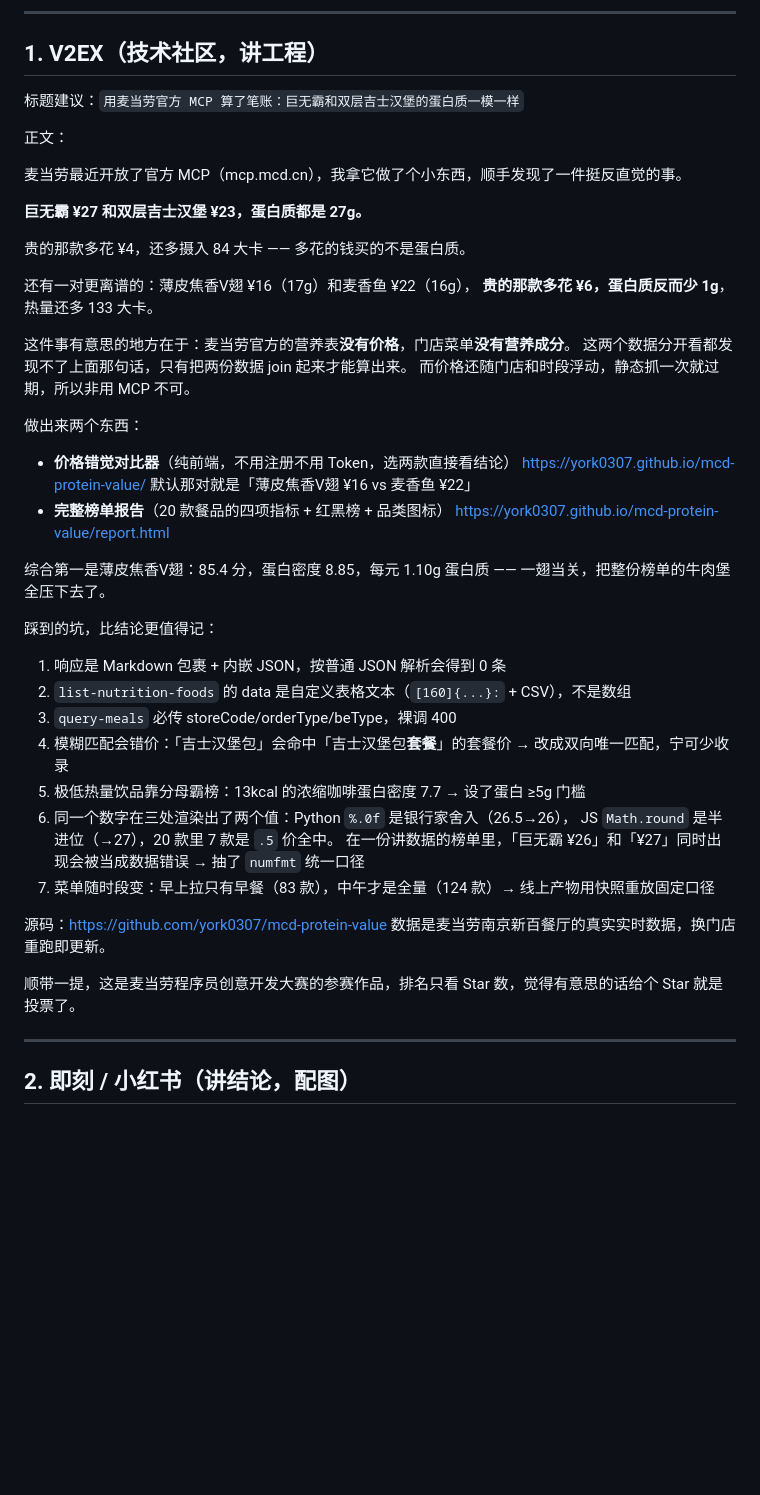
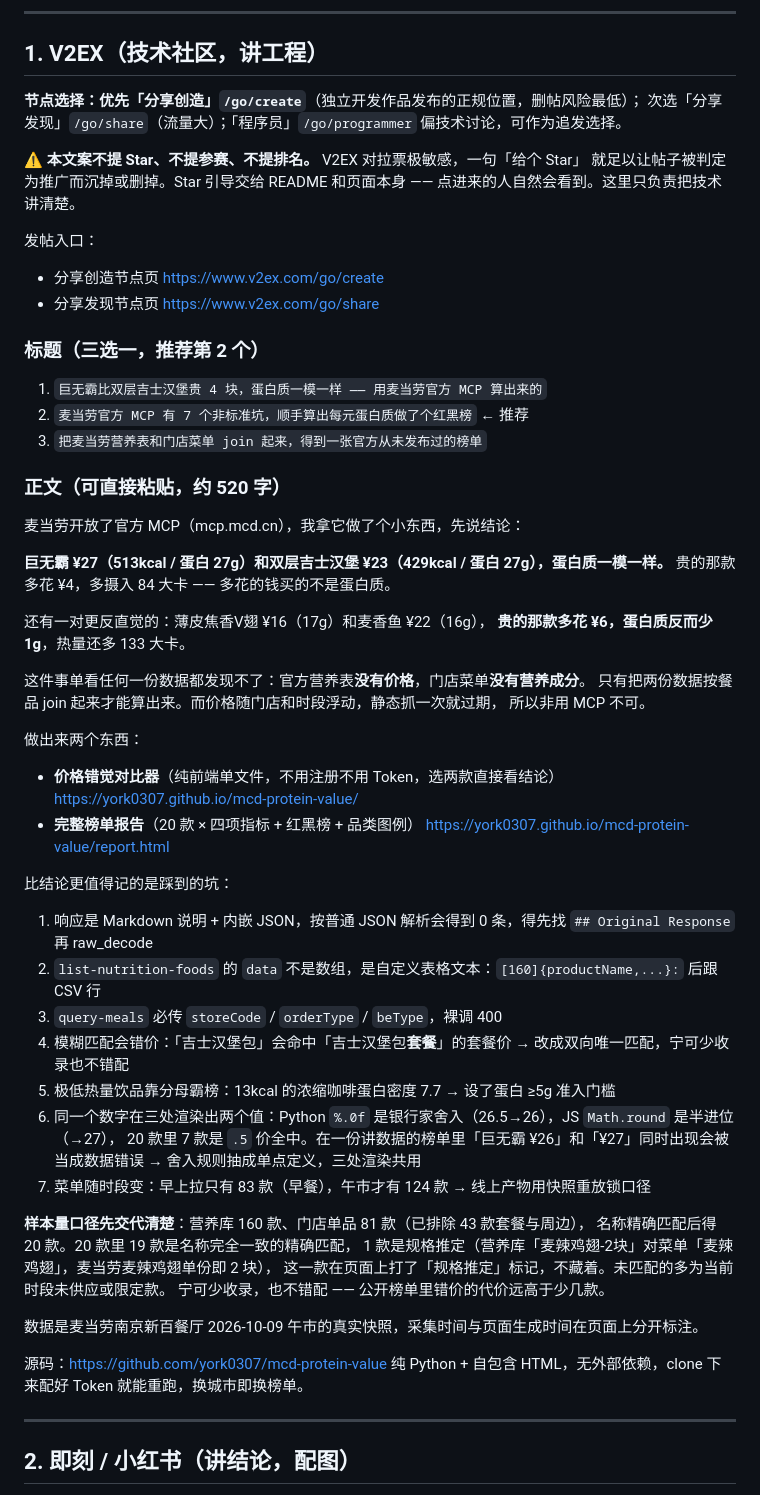
Before and after one commit to york0307/mcd-protein-value, a Markdown page: docs/promo.md, the part around the change. GitHub-like rendering; blank space fills up the shorter version.

Commit message:
docs: V2EX 成稿改为「只讲工程不拉票」—— 补样本量口径，7 个坑，节点改推分享创造

```diff
--- a/docs/promo.md
+++ b/docs/promo.md
@@ -13,50 +13,66 @@
 
 ## 1. V2EX（技术社区，讲工程）
 
-标题建议：`用麦当劳官方 MCP 算了笔账：巨无霸和双层吉士汉堡的蛋白质一模一样`
+**节点选择：优先「分享创造」`/go/create`**（独立开发作品发布的正规位置，删帖风险最低）；
+次选「分享发现」`/go/share`（流量大）；「程序员」`/go/programmer` 偏技术讨论，可作为追发选择。
 
-正文：
+**⚠️ 本文案不提 Star、不提参赛、不提排名。** V2EX 对拉票极敏感，一句「给个 Star」
+就足以让帖子被判定为推广而沉掉或删掉。Star 引导交给 README 和页面本身 ——
+点进来的人自然会看到。这里只负责把技术讲清楚。
 
-麦当劳最近开放了官方 MCP（mcp.mcd.cn），我拿它做了个小东西，顺手发现了一件挺反直觉的事。
+发帖入口：
+- 分享创造节点页 https://www.v2ex.com/go/create
+- 分享发现节点页 https://www.v2ex.com/go/share
 
-**巨无霸 ¥27 和双层吉士汉堡 ¥23，蛋白质都是 27g。**
+### 标题（三选一，推荐第 2 个）
 
-贵的那款多花 ¥4，还多摄入 84 大卡 —— 多花的钱买的不是蛋白质。
+1. `巨无霸比双层吉士汉堡贵 4 块，蛋白质一模一样 —— 用麦当劳官方 MCP 算出来的`
+2. `麦当劳官方 MCP 有 7 个非标准坑，顺手算出每元蛋白质做了个红黑榜` ← 推荐
+3. `把麦当劳营养表和门店菜单 join 起来，得到一张官方从未发布过的榜单`
 
-还有一对更离谱的：薄皮焦香V翅 ¥16（17g）和麦香鱼 ¥22（16g），
+### 正文（可直接粘贴，约 520 字）
+
+麦当劳开放了官方 MCP（mcp.mcd.cn），我拿它做了个小东西，先说结论：
+
+**巨无霸 ¥27（513kcal / 蛋白 27g）和双层吉士汉堡 ¥23（429kcal / 蛋白 27g），蛋白质一模一样。**
+贵的那款多花 ¥4，多摄入 84 大卡 —— 多花的钱买的不是蛋白质。
+
+还有一对更反直觉的：薄皮焦香V翅 ¥16（17g）和麦香鱼 ¥22（16g），
 **贵的那款多花 ¥6，蛋白质反而少 1g**，热量还多 133 大卡。
 
-这件事有意思的地方在于：麦当劳官方的营养表**没有价格**，门店菜单**没有营养成分**。
-这两个数据分开看都发现不了上面那句话，只有把两份数据 join 起来才能算出来。
-而价格还随门店和时段浮动，静态抓一次就过期，所以非用 MCP 不可。
+这件事单看任何一份数据都发现不了：官方营养表**没有价格**，门店菜单**没有营养成分**。
+只有把两份数据按餐品 join 起来才能算出来。而价格随门店和时段浮动，静态抓一次就过期，
+所以非用 MCP 不可。
 
 做出来两个东西：
 
-- **价格错觉对比器**（纯前端，不用注册不用 Token，选两款直接看结论）
+- **价格错觉对比器**（纯前端单文件，不用注册不用 Token，选两款直接看结论）
   https://york0307.github.io/mcd-protein-value/
-  默认那对就是「薄皮焦香V翅 ¥16 vs 麦香鱼 ¥22」
-- **完整榜单报告**（20 款餐品的四项指标 + 红黑榜 + 品类图标）
+- **完整榜单报告**（20 款 × 四项指标 + 红黑榜 + 品类图例）
   https://york0307.github.io/mcd-protein-value/report.html
 
-综合第一是薄皮焦香V翅：85.4 分，蛋白密度 8.85，每元 1.10g 蛋白质 ——
-一翅当关，把整份榜单的牛肉堡全压下去了。
+比结论更值得记的是踩到的坑：
 
-踩到的坑，比结论更值得记：
+1. 响应是 Markdown 说明 + 内嵌 JSON，按普通 JSON 解析会得到 0 条，得先找 `## Original Response` 再 raw_decode
+2. `list-nutrition-foods` 的 `data` 不是数组，是自定义表格文本：`[160]{productName,...}:` 后跟 CSV 行
+3. `query-meals` 必传 `storeCode` / `orderType` / `beType`，裸调 400
+4. 模糊匹配会错价：「吉士汉堡包」会命中「吉士汉堡包**套餐**」的套餐价 → 改成双向唯一匹配，宁可少收录也不错配
+5. 极低热量饮品靠分母霸榜：13kcal 的浓缩咖啡蛋白密度 7.7 → 设了蛋白 ≥5g 准入门槛
+6. 同一个数字在三处渲染出两个值：Python `%.0f` 是银行家舍入（26.5→26），JS `Math.round` 是半进位（→27），
+   20 款里 7 款是 `.5` 价全中。在一份讲数据的榜单里「巨无霸 ¥26」和「¥27」同时出现会被当成数据错误
+   → 舍入规则抽成单点定义，三处渲染共用
+7. 菜单随时段变：早上拉只有 83 款（早餐），午市才有 124 款 → 线上产物用快照重放锁口径
 
-1. 响应是 Markdown 包裹 + 内嵌 JSON，按普通 JSON 解析会得到 0 条
-2. `list-nutrition-foods` 的 data 是自定义表格文本（`[160]{...}:` + CSV），不是数组
-3. `query-meals` 必传 storeCode/orderType/beType，裸调 400
-4. 模糊匹配会错价：「吉士汉堡包」会命中「吉士汉堡包**套餐**」的套餐价 → 改成双向唯一匹配，宁可少收录
-5. 极低热量饮品靠分母霸榜：13kcal 的浓缩咖啡蛋白密度 7.7 → 设了蛋白 ≥5g 门槛
-6. 同一个数字在三处渲染出了两个值：Python `%.0f` 是银行家舍入（26.5→26），
-   JS `Math.round` 是半进位（→27），20 款里 7 款是 `.5` 价全中。
-   在一份讲数据的榜单里，「巨无霸 ¥26」和「¥27」同时出现会被当成数据错误 → 抽了 `numfmt` 统一口径
-7. 菜单随时段变：早上拉只有早餐（83 款），中午才是全量（124 款）→ 线上产物用快照重放固定口径
+**样本量口径先交代清楚**：营养库 160 款、门店单品 81 款（已排除 43 款套餐与周边），
+名称精确匹配后得 20 款。20 款里 19 款是名称完全一致的精确匹配，
+1 款是规格推定（营养库「麦辣鸡翅-2块」对菜单「麦辣鸡翅」，麦当劳麦辣鸡翅单份即 2 块），
+这一款在页面上打了「规格推定」标记，不藏着。未匹配的多为当前时段未供应或限定款。
+宁可少收录，也不错配 —— 公开榜单里错价的代价远高于少几款。
+
+数据是麦当劳南京新百餐厅 2026-10-09 午市的真实快照，采集时间与页面生成时间在页面上分开标注。
 
 源码：https://github.com/york0307/mcd-protein-value
-数据是麦当劳南京新百餐厅的真实实时数据，换门店重跑即更新。
-
-顺带一提，这是麦当劳程序员创意开发大赛的参赛作品，排名只看 Star 数，觉得有意思的话给个 Star 就是投票了。
+纯 Python + 自包含 HTML，无外部依赖，clone 下来配好 Token 就能重跑，换城市即换榜单。
 
 ---
 
```
Also changed, not shown: .workbuddy/memory/2026-10-12.md (added, +7 -0 lines), 1 other file.
